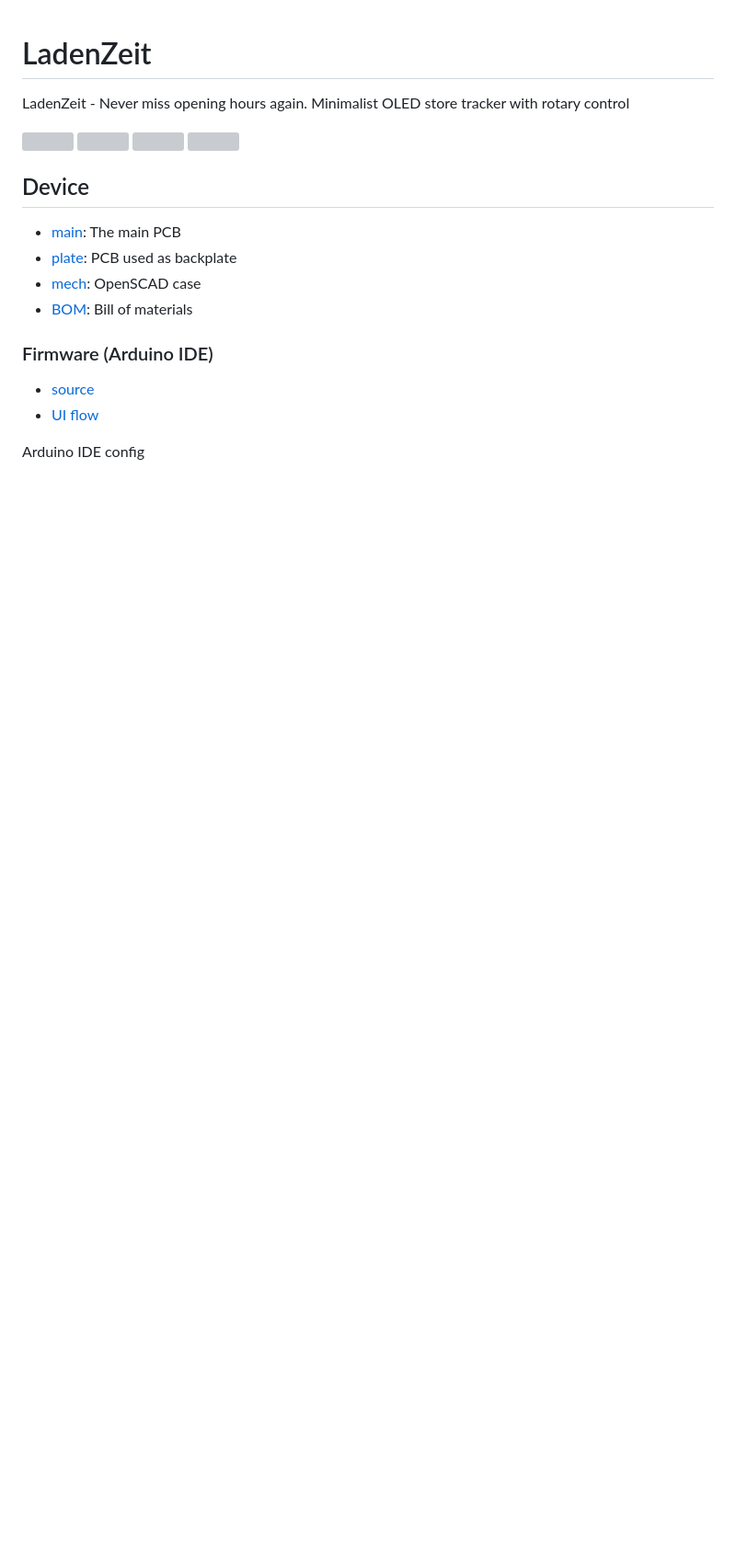
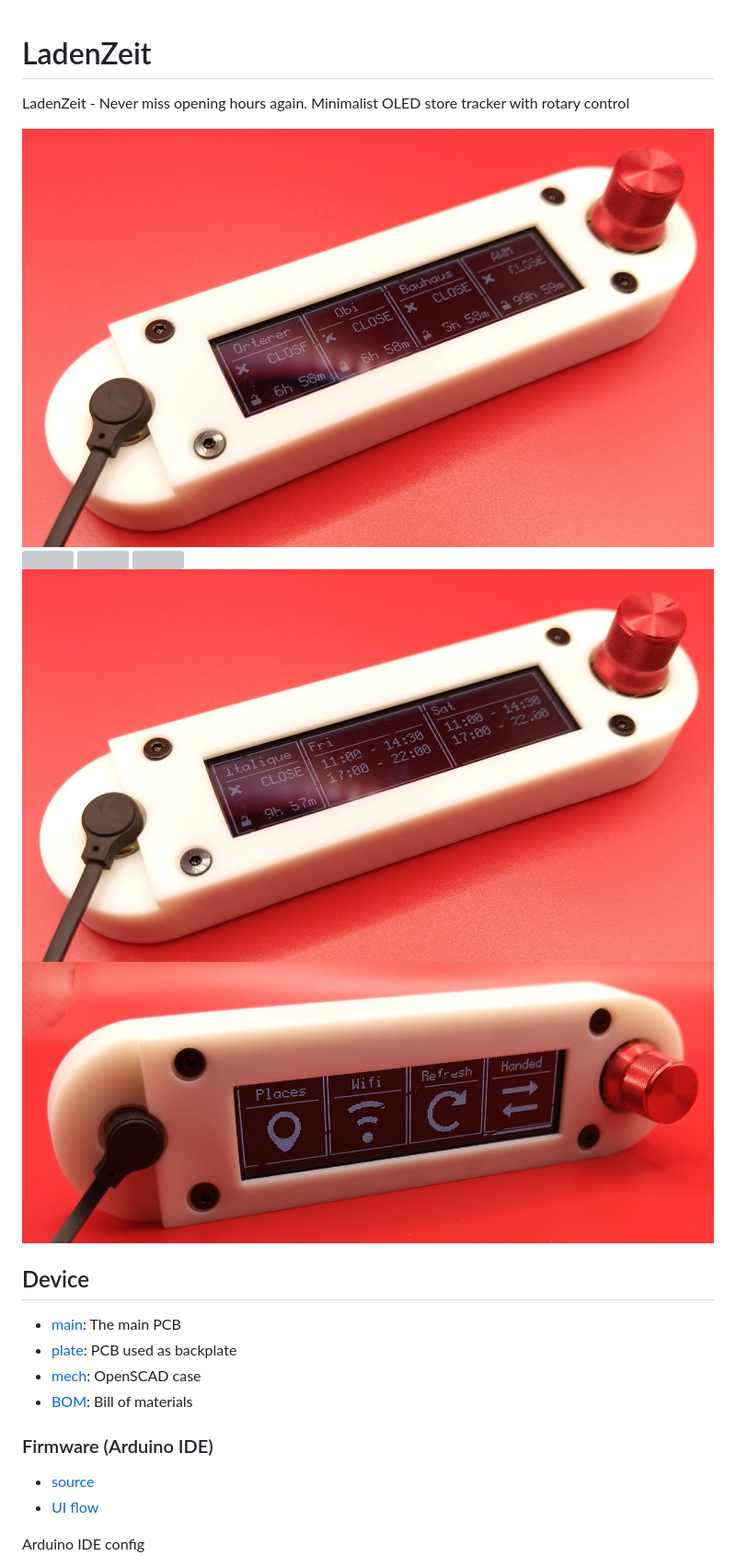
Before and after one commit to kiu/LadenZeit, a Markdown page: README.md, the part around the change. Shown at 92% size. Drawn GitHub-style; pictures changed too: LadenZeit-real-menu.jpg (added), LadenZeit-real-shop.jpg (added), LadenZeit-real-shops.jpg (added); blank space fills up the shorter version; grey boxes are pictures that could not be loaded.

```diff
--- a/README.md
+++ b/README.md
@@ -1,5 +1,7 @@
 # LadenZeit
 LadenZeit - Never miss opening hours again. Minimalist OLED store tracker with rotary control
+
+<img src="LadenZeit-real-shops.jpg" width="800"/>
 
 <img src="hardware/REV_B/LadenZeit-main-render-front.png" width="800"/>
 
@@ -7,7 +9,10 @@ LadenZeit - Never miss opening hours again. Minimalist OLED store tracker with r
 
 <img src="hardware/REV_B/LadenZeit-plate-render-front.png" width="800"/>
 
-<img src="hardware/REV_B/LadenZeit-mech-render.png" width="800"/>
+<img src="LadenZeit-real-shop.jpg" width="800"/>
+
+<img src="LadenZeit-real-menu.jpg" width="800"/>
+
 
 ## Device
 
```
